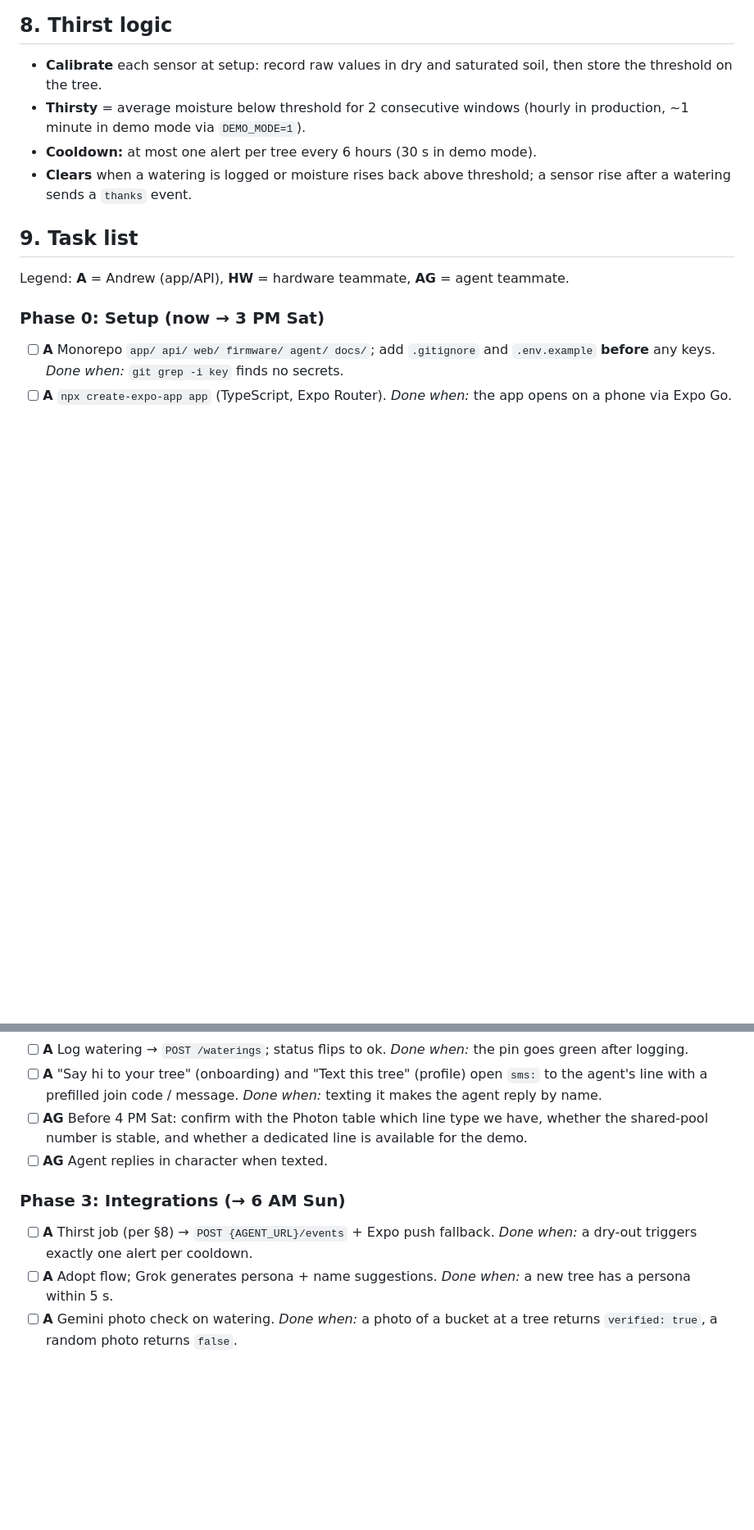
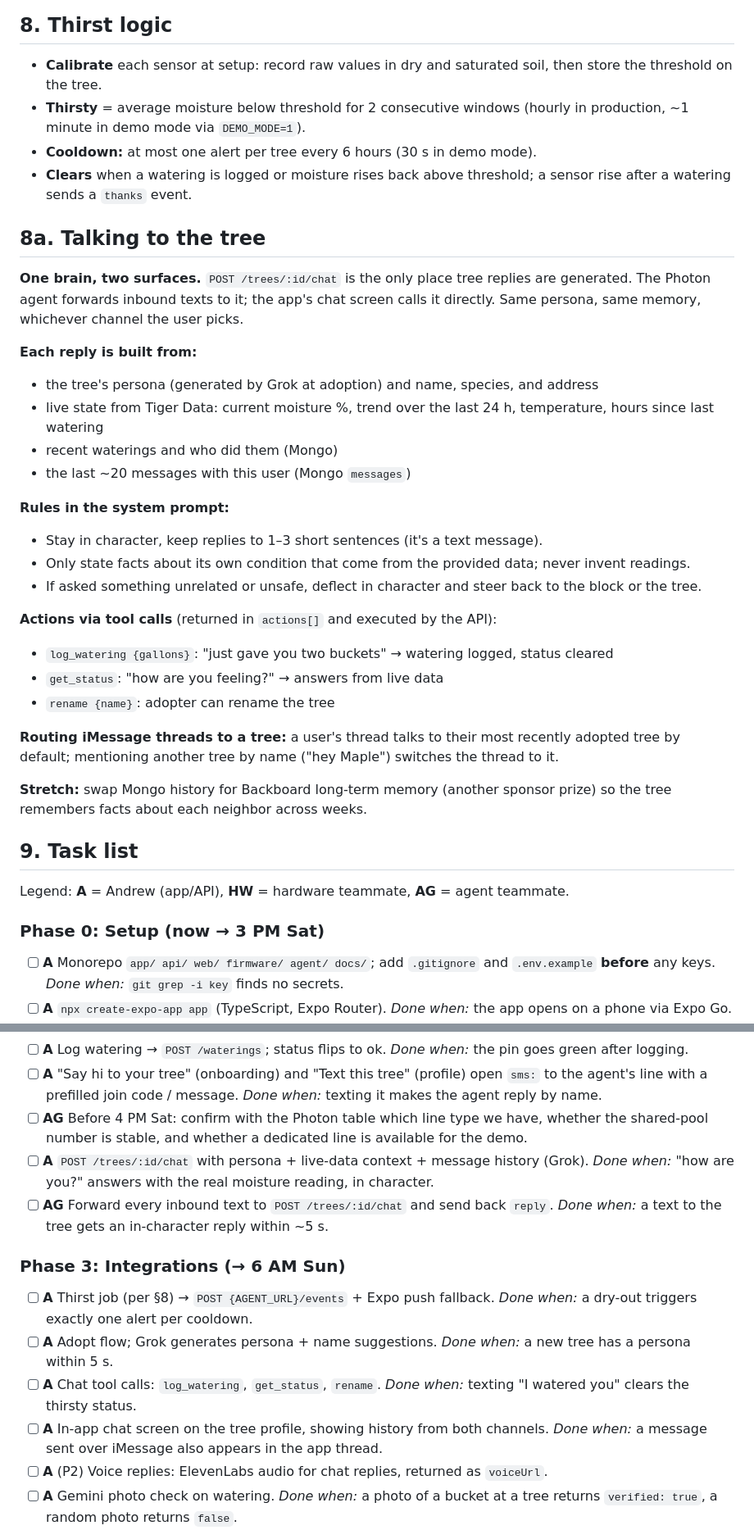
Before and after one commit to andrwlinx/divhacks2026-leaf-on-read, a Markdown page: docs/PRD.md, 2 parts joined by grey strips. Shown at 82% size. Drawn GitHub-style; blank space fills up the shorter version.

Commit message:
Add two-way tree conversation to PRD

```diff
--- a/docs/PRD.md
+++ b/docs/PRD.md
@@ -151,6 +157,30 @@ SELECT create_hypertable('readings', 'time');
 - **Thirsty** = average moisture below threshold for 2 consecutive windows (hourly in production, ~1 minute in demo mode via `DEMO_MODE=1`).
 - **Cooldown:** at most one alert per tree every 6 hours (30 s in demo mode).
 - **Clears** when a watering is logged or moisture rises back above threshold; a sensor rise after a watering sends a `thanks` event.
+
+## 8a. Talking to the tree
+
+**One brain, two surfaces.** `POST /trees/:id/chat` is the only place tree replies are generated. The Photon agent forwards inbound texts to it; the app's chat screen calls it directly. Same persona, same memory, whichever channel the user picks.
+
+**Each reply is built from:**
+- the tree's persona (generated by Grok at adoption) and name, species, and address
+- live state from Tiger Data: current moisture %, trend over the last 24 h, temperature, hours since last watering
+- recent waterings and who did them (Mongo)
+- the last ~20 messages with this user (Mongo `messages`)
+
+**Rules in the system prompt:**
+- Stay in character, keep replies to 1–3 short sentences (it's a text message).
+- Only state facts about its own condition that come from the provided data; never invent readings.
+- If asked something unrelated or unsafe, deflect in character and steer back to the block or the tree.
+
+**Actions via tool calls** (returned in `actions[]` and executed by the API):
+- `log_watering {gallons}`: "just gave you two buckets" → watering logged, status cleared
+- `get_status`: "how are you feeling?" → answers from live data
+- `rename {name}`: adopter can rename the tree
+
+**Routing iMessage threads to a tree:** a user's thread talks to their most recently adopted tree by default; mentioning another tree by name ("hey Maple") switches the thread to it.
+
+**Stretch:** swap Mongo history for Backboard long-term memory (another sponsor prize) so the tree remembers facts about each neighbor across weeks.
 
 ## 9. Task list
 
@@ -178,11 +208,15 @@ Legend: **A** = Andrew (app/API), **HW** = hardware teammate, **AG** = agent tea
 - [ ] **A** Log watering → `POST /waterings`; status flips to ok. *Done when:* the pin goes green after logging.
 - [ ] **A** "Say hi to your tree" (onboarding) and "Text this tree" (profile) open `sms:` to the agent's line with a prefilled join code / message. *Done when:* texting it makes the agent reply by name.
 - [ ] **AG** Before 4 PM Sat: confirm with the Photon table which line type we have, whether the shared-pool number is stable, and whether a dedicated line is available for the demo.
-- [ ] **AG** Agent replies in character when texted.
+- [ ] **A** `POST /trees/:id/chat` with persona + live-data context + message history (Grok). *Done when:* "how are you?" answers with the real moisture reading, in character.
+- [ ] **AG** Forward every inbound text to `POST /trees/:id/chat` and send back `reply`. *Done when:* a text to the tree gets an in-character reply within ~5 s.
 
 ### Phase 3: Integrations (→ 6 AM Sun)
 - [ ] **A** Thirst job (per §8) → `POST {AGENT_URL}/events` + Expo push fallback. *Done when:* a dry-out triggers exactly one alert per cooldown.
 - [ ] **A** Adopt flow; Grok generates persona + name suggestions. *Done when:* a new tree has a persona within 5 s.
+- [ ] **A** Chat tool calls: `log_watering`, `get_status`, `rename`. *Done when:* texting "I watered you" clears the thirsty status.
+- [ ] **A** In-app chat screen on the tree profile, showing history from both channels. *Done when:* a message sent over iMessage also appears in the app thread.
+- [ ] **A** (P2) Voice replies: ElevenLabs audio for chat replies, returned as `voiceUrl`.
 - [ ] **A** Gemini photo check on watering. *Done when:* a photo of a bucket at a tree returns `verified: true`, a random photo returns `false`.
 - [ ] **A** ElevenLabs voice endpoint with caching; play button on profile.
 - [ ] **A** Block leaderboard screen.
```
Also changed, not shown: other parts of docs/PRD.md (+7 -1 lines).
